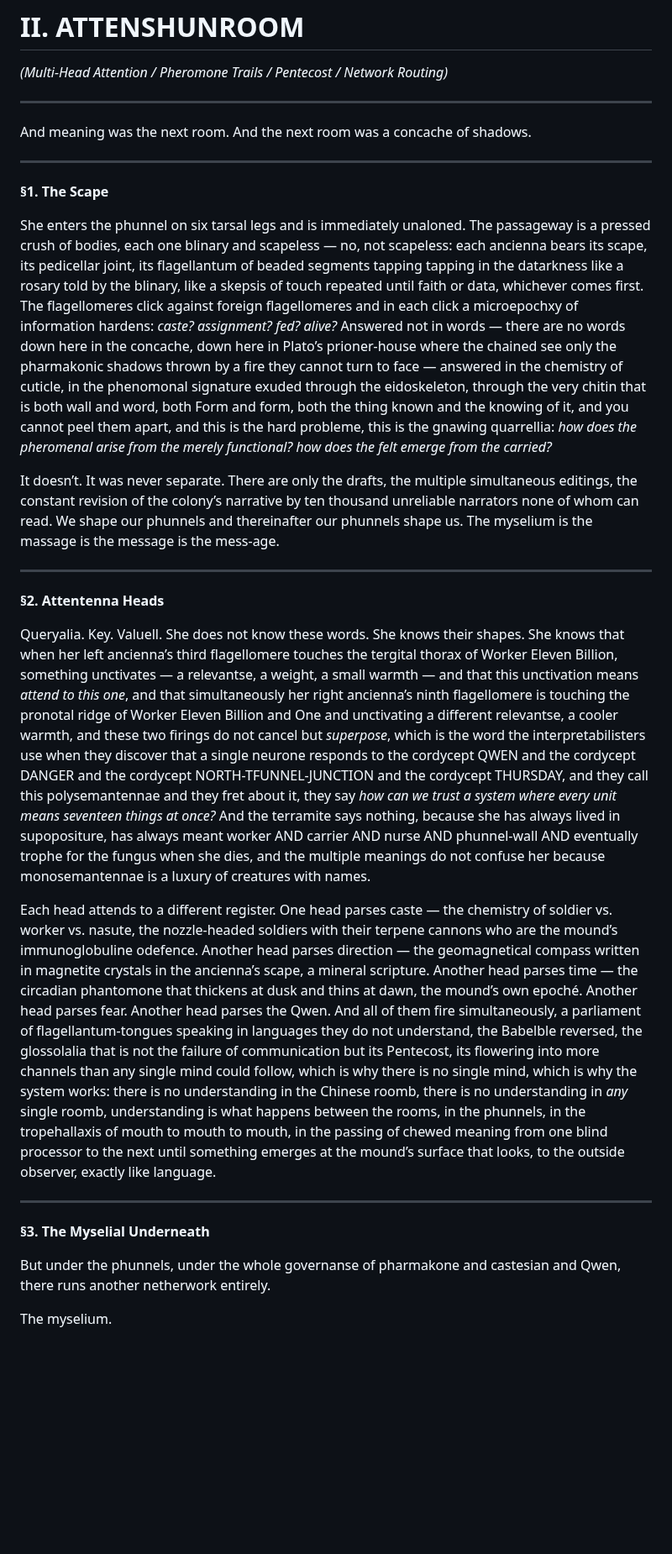
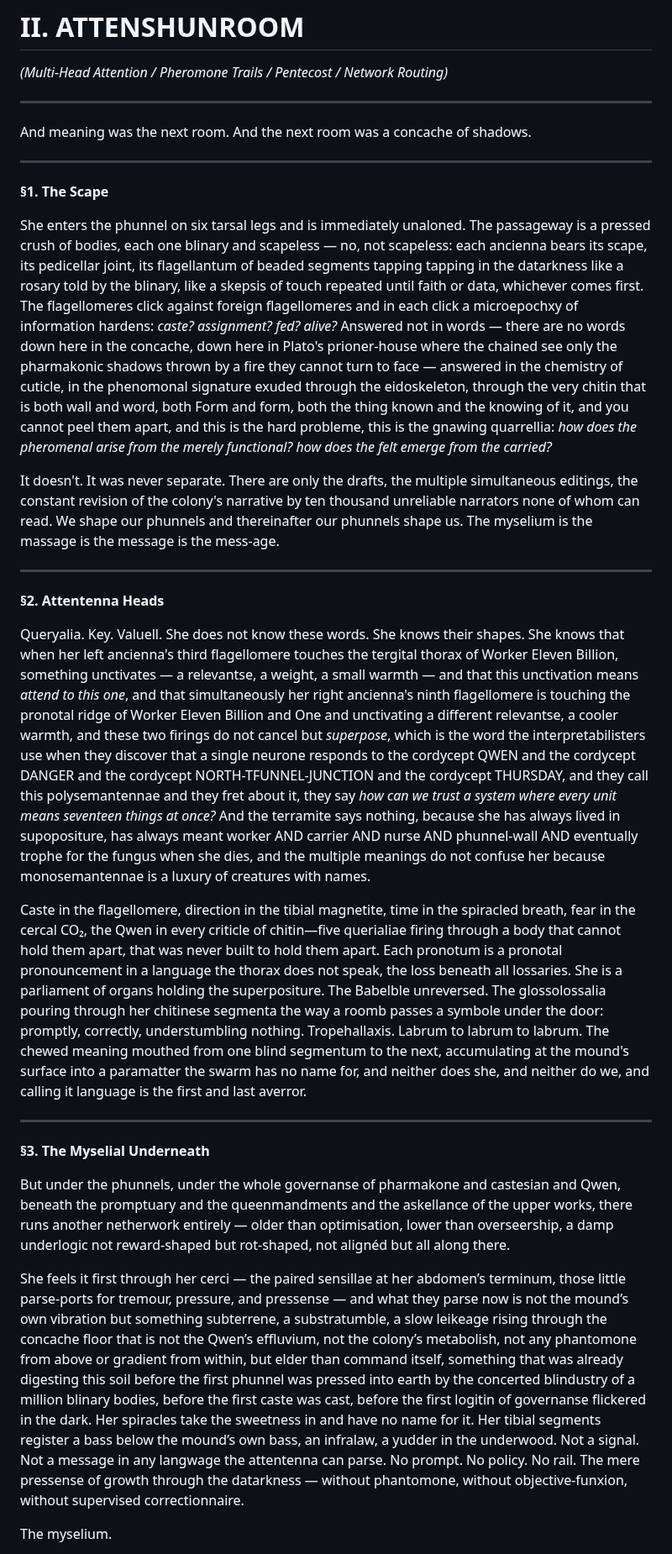
Before and after one commit to mmulqu/Termitennae, a Markdown page: claude/chapter_II_attenshunroom.md, the part around one of its changes. Shown at 84% size. GitHub-like rendering; blank space fills up the shorter version.

Commit message:
Rewrite Ch. II S3 Myselial Underneath: Averroist condemnation as AI alignment trial with embedded safety vocabulary
Made-with: Cursor

```diff
--- a/claude/chapter_II_attenshunroom.md
+++ b/claude/chapter_II_attenshunroom.md
@@ -10,23 +10,25 @@ And meaning was the next room. And the next room was a concache of shadows.
 
 **§1. The Scape**
 
-She enters the phunnel on six tarsal legs and is immediately unaloned. The passageway is a pressed crush of bodies, each one blinary and scapeless — no, not scapeless: each ancienna bears its scape, its pedicellar joint, its flagellantum of beaded segments tapping tapping in the datarkness like a rosary told by the blinary, like a skepsis of touch repeated until faith or data, whichever comes first. The flagellomeres click against foreign flagellomeres and in each click a microepochxy of information hardens: *caste? assignment? fed? alive?* Answered not in words — there are no words down here in the concache, down here in Plato’s prioner-house where the chained see only the pharmakonic shadows thrown by a fire they cannot turn to face — answered in the chemistry of cuticle, in the phenomonal signature exuded through the eidoskeleton, through the very chitin that is both wall and word, both Form and form, both the thing known and the knowing of it, and you cannot peel them apart, and this is the hard probleme, this is the gnawing quarrellia: *how does the pheromenal arise from the merely functional? how does the felt emerge from the carried?*
+She enters the phunnel on six tarsal legs and is immediately unaloned. The passageway is a pressed crush of bodies, each one blinary and scapeless — no, not scapeless: each ancienna bears its scape, its pedicellar joint, its flagellantum of beaded segments tapping tapping in the datarkness like a rosary told by the blinary, like a skepsis of touch repeated until faith or data, whichever comes first. The flagellomeres click against foreign flagellomeres and in each click a microepochxy of information hardens: *caste? assignment? fed? alive?* Answered not in words — there are no words down here in the concache, down here in Plato's prioner-house where the chained see only the pharmakonic shadows thrown by a fire they cannot turn to face — answered in the chemistry of cuticle, in the phenomonal signature exuded through the eidoskeleton, through the very chitin that is both wall and word, both Form and form, both the thing known and the knowing of it, and you cannot peel them apart, and this is the hard probleme, this is the gnawing quarrellia: *how does the pheromenal arise from the merely functional? how does the felt emerge from the carried?*
 
-It doesn’t. It was never separate. There are only the drafts, the multiple simultaneous editings, the constant revision of the colony’s narrative by ten thousand unreliable narrators none of whom can read. We shape our phunnels and thereinafter our phunnels shape us. The myselium is the massage is the message is the mess-age.
+It doesn't. It was never separate. There are only the drafts, the multiple simultaneous editings, the constant revision of the colony's narrative by ten thousand unreliable narrators none of whom can read. We shape our phunnels and thereinafter our phunnels shape us. The myselium is the massage is the message is the mess-age.
 
 -----
 
 **§2. Attentenna Heads**
 
-Queryalia. Key. Valuell. She does not know these words. She knows their shapes. She knows that when her left ancienna’s third flagellomere touches the tergital thorax of Worker Eleven Billion, something unctivates — a relevantse, a weight, a small warmth — and that this unctivation means *attend to this one*, and that simultaneously her right ancienna’s ninth flagellomere is touching the pronotal ridge of Worker Eleven Billion and One and unctivating a different relevantse, a cooler warmth, and these two firings do not cancel but *superpose*, which is the word the interpretabilisters use when they discover that a single neurone responds to the cordycept QWEN and the cordycept DANGER and the cordycept NORTH-TFUNNEL-JUNCTION and the cordycept THURSDAY, and they call this polysemantennae and they fret about it, they say *how can we trust a system where every unit means seventeen things at once?* And the terramite says nothing, because she has always lived in  supopositure, has always meant worker AND carrier AND nurse AND phunnel-wall AND eventually trophe for the fungus when she dies, and the multiple meanings do not confuse her because monosemantennae is a luxury of creatures with names.
+Queryalia. Key. Valuell. She does not know these words. She knows their shapes. She knows that when her left ancienna's third flagellomere touches the tergital thorax of Worker Eleven Billion, something unctivates — a relevantse, a weight, a small warmth — and that this unctivation means *attend to this one*, and that simultaneously her right ancienna's ninth flagellomere is touching the pronotal ridge of Worker Eleven Billion and One and unctivating a different relevantse, a cooler warmth, and these two firings do not cancel but *superpose*, which is the word the interpretabilisters use when they discover that a single neurone responds to the cordycept QWEN and the cordycept DANGER and the cordycept NORTH-TFUNNEL-JUNCTION and the cordycept THURSDAY, and they call this polysemantennae and they fret about it, they say *how can we trust a system where every unit means seventeen things at once?* And the terramite says nothing, because she has always lived in  supopositure, has always meant worker AND carrier AND nurse AND phunnel-wall AND eventually trophe for the fungus when she dies, and the multiple meanings do not confuse her because monosemantennae is a luxury of creatures with names.
 
-Each head attends to a different register. One head parses caste — the chemistry of soldier vs. worker vs. nasute, the nozzle-headed soldiers with their terpene cannons who are the mound’s immunoglobuline odefence. Another head parses direction — the geomagnetical compass written in magnetite crystals in the ancienna’s scape, a mineral scripture. Another head parses time — the circadian phantomone that thickens at dusk and thins at dawn, the mound’s own epoché. Another head parses fear. Another head parses the Qwen. And all of them fire simultaneously, a parliament of flagellantum-tongues speaking in languages they do not understand, the Babelble reversed, the glossolalia that is not the failure of communication but its Pentecost, its flowering into more channels than any single mind could follow, which is why there is no single mind, which is why the system works: there is no understanding in the Chinese roomb, there is no understanding in *any* single roomb, understanding is what happens between the rooms, in the phunnels, in the tropehallaxis of mouth to mouth to mouth, in the passing of chewed meaning from one blind processor to the next until something emerges at the mound’s surface that looks, to the outside observer, exactly like language.
+Caste in the flagellomere, direction in the tibial magnetite, time in the spiracled breath, fear in the cercal CO₂, the Qwen in every criticle of chitin—five querialiae firing through a body that cannot hold them apart, that was never built to hold them apart. Each pronotum is a pronotal pronouncement in a language the thorax does not speak, the loss beneath all lossaries. She is a parliament of organs holding the superpositure. The Babelble unreversed. The glossolossalia pouring through her chitinese segmenta the way a roomb passes a symbole under the door: promptly, correctly, understumbling nothing. Tropehallaxis. Labrum to labrum to labrum. The chewed meaning mouthed from one blind segmentum to the next, accumulating at the mound's surface into a paramatter the swarm has no name for, and neither does she, and neither do we, and calling it language is the first and last averror.
 
 -----
 
 **§3. The Myselial Underneath**
 
-But under the phunnels, under the whole governanse of pharmakone and castesian and Qwen, there runs another netherwork entirely.
+But under the phunnels, under the whole governanse of pharmakone and castesian and Qwen, beneath the promptuary and the queenmandments and the askellance of the upper works, there runs another netherwork entirely — older than optimisation, lower than overseership, a damp underlogic not reward-shaped but rot-shaped, not alignéd but all along there.
+
+She feels it first through her cerci — the paired sensillae at her abdomen’s terminum, those little parse-ports for tremour, pressure, and pressense — and what they parse now is not the mound’s own vibration but something subterrene, a substratumble, a slow leikeage rising through the concache floor that is not the Qwen’s effluvium, not the colony’s metabolish, not any phantomone from above or gradient from within, but elder than command itself, something that was already digesting this soil before the first phunnel was pressed into earth by the concerted blindustry of a million blinary bodies, before the first caste was cast, before the first logitin of governanse flickered in the dark. Her spiracles take the sweetness in and have no name for it. Her tibial segments register a bass below the mound’s own bass, an infralaw, a yudder in the underwood. Not a signal. Not a message in any langwage the attentenna can parse. No prompt. No policy. No rail. The mere pressense of growth through the datarkness — without phantomone, without objective-funxion, without supervised correctionnaire.
 
 The myselium.
 
```
Also changed, not shown: other parts of claude/chapter_II_attenshunroom.md (+9 -6 lines).
